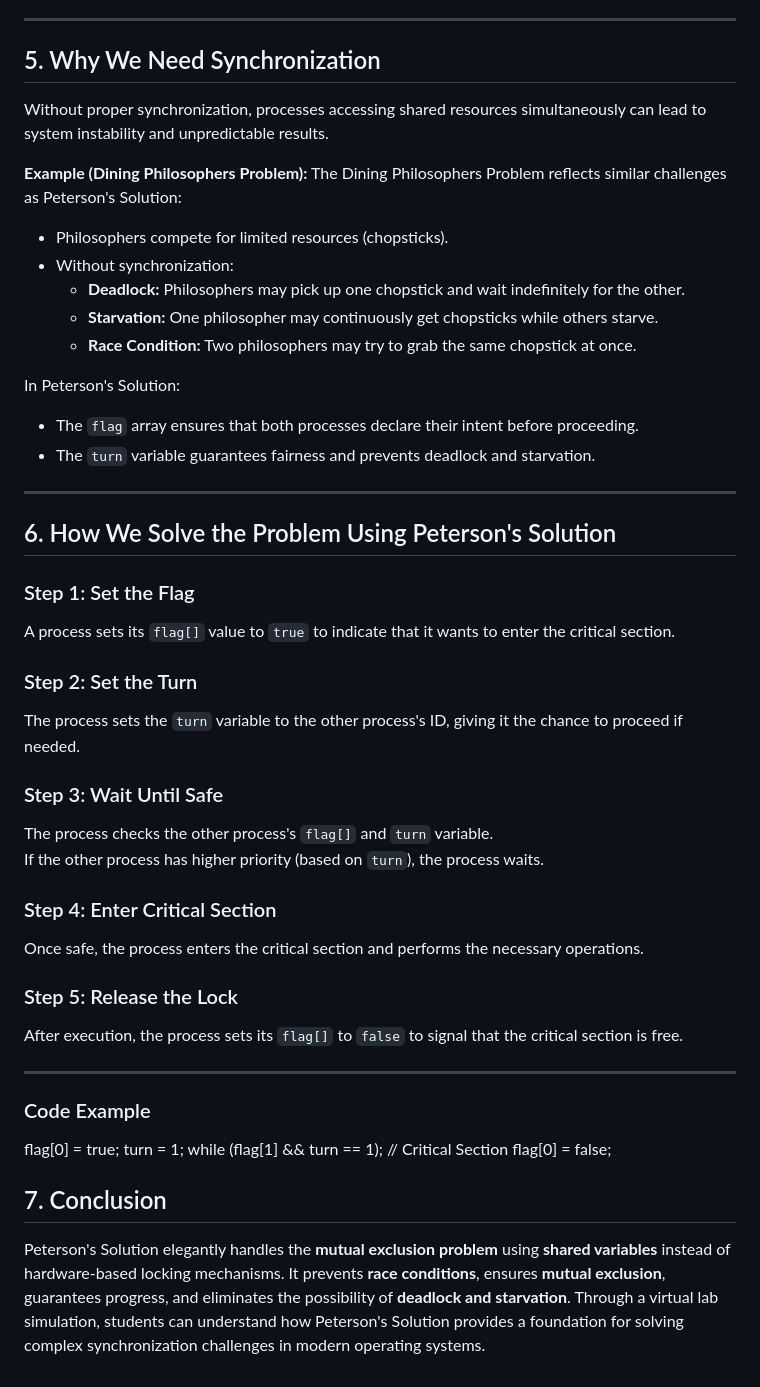
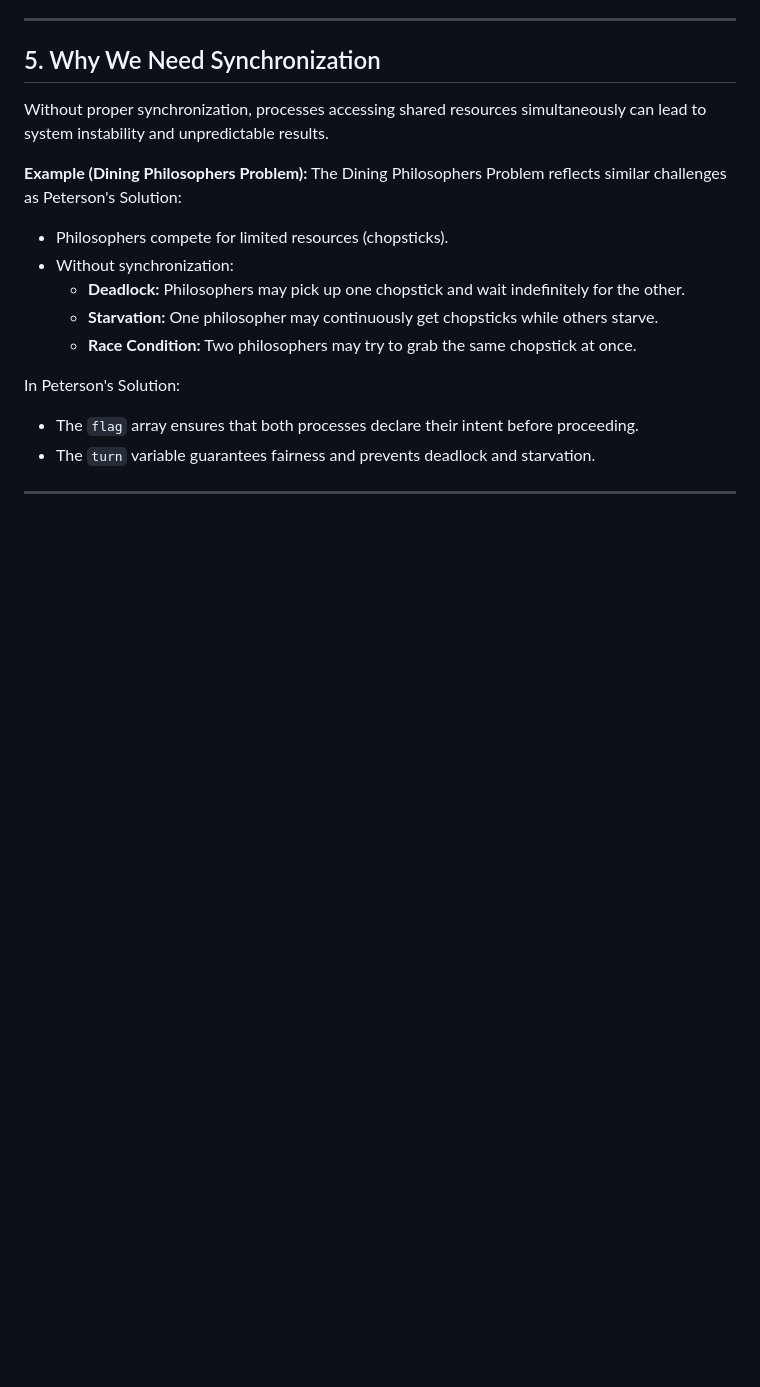
Before and after one commit to virtual-labs/exp-peterson-solution-iiith, a Markdown page: experiment/fundamentals.md, the part around the change printed below. GitHub-like rendering; blank space fills up the shorter version.

Commit message:
removed unused code

```diff
--- a/experiment/fundamentals.md
+++ b/experiment/fundamentals.md
@@ -162,35 +152,3 @@ In Peterson's Solution:
 - The `turn` variable guarantees fairness and prevents deadlock and starvation.
 
 ---
-
-## 6. How We Solve the Problem Using Peterson's Solution
-
-### Step 1: Set the Flag
-A process sets its `flag[]` value to `true` to indicate that it wants to enter the critical section.
-
-### Step 2: Set the Turn
-The process sets the `turn` variable to the other process's ID, giving it the chance to proceed if needed.
-
-### Step 3: Wait Until Safe
-The process checks the other process's `flag[]` and `turn` variable.
-If the other process has higher priority (based on `turn`), the process waits.
-
-### Step 4: Enter Critical Section
-Once safe, the process enters the critical section and performs the necessary operations.
-
-### Step 5: Release the Lock
-After execution, the process sets its `flag[]` to `false` to signal that the critical section is free.
-
----
-
-### Code Example
-
-flag[0] = true;
-turn = 1;
-while (flag[1] && turn == 1);
-// Critical Section
-flag[0] = false;
-
-## 7. Conclusion
-
-Peterson's Solution elegantly handles the **mutual exclusion problem** using **shared variables** instead of hardware-based locking mechanisms. It prevents **race conditions**, ensures **mutual exclusion**, guarantees progress, and eliminates the possibility of **deadlock and starvation**. Through a virtual lab simulation, students can understand how Peterson's Solution provides a foundation for solving complex synchronization challenges in modern operating systems.
```
Also changed, not shown: other parts of experiment/fundamentals.md (+0 -10 lines).
